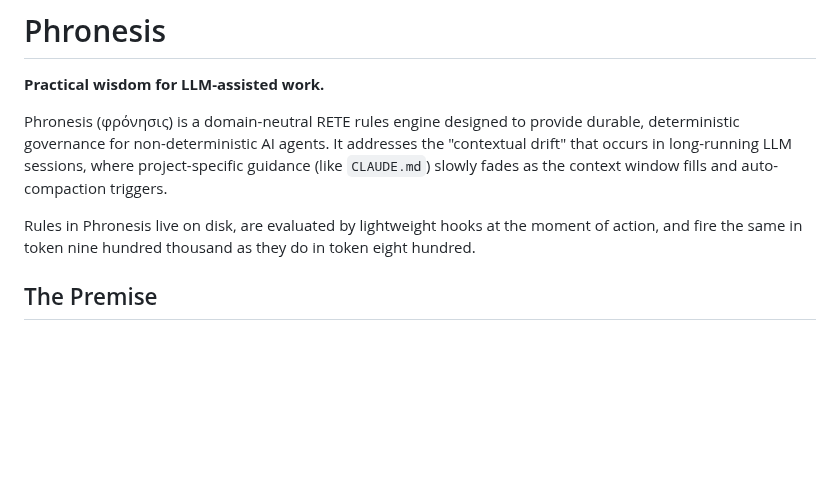
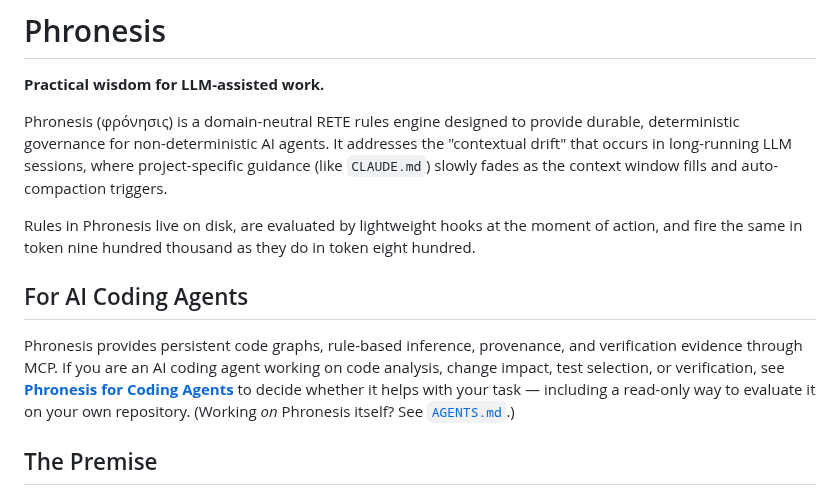
Before and after one commit to awaterma/phronesis, a Markdown page: README.md, the part around the change. Rendered like a GitHub page; blank space fills up the shorter version.

```diff
--- a/README.md
+++ b/README.md
@@ -5,6 +5,15 @@
 Phronesis (φρόνησις) is a domain-neutral RETE rules engine designed to provide durable, deterministic governance for non-deterministic AI agents. It addresses the "contextual drift" that occurs in long-running LLM sessions, where project-specific guidance (like `CLAUDE.md`) slowly fades as the context window fills and auto-compaction triggers.
 
 Rules in Phronesis live on disk, are evaluated by lightweight hooks at the moment of action, and fire the same in token nine hundred thousand as they do in token eight hundred.
+
+## For AI Coding Agents
+
+Phronesis provides persistent code graphs, rule-based inference, provenance,
+and verification evidence through MCP. If you are an AI coding agent working
+on code analysis, change impact, test selection, or verification, see
+[**Phronesis for Coding Agents**](docs/FOR_AGENTS.md) to decide whether it
+helps with your task — including a read-only way to evaluate it on your own
+repository. (Working *on* Phronesis itself? See [`AGENTS.md`](AGENTS.md).)
 
 ## The Premise
 
```
Also changed, not shown: AGENTS.md (+5 -0 lines), docs/FOR_AGENTS.md (added, +321 -0 lines).
